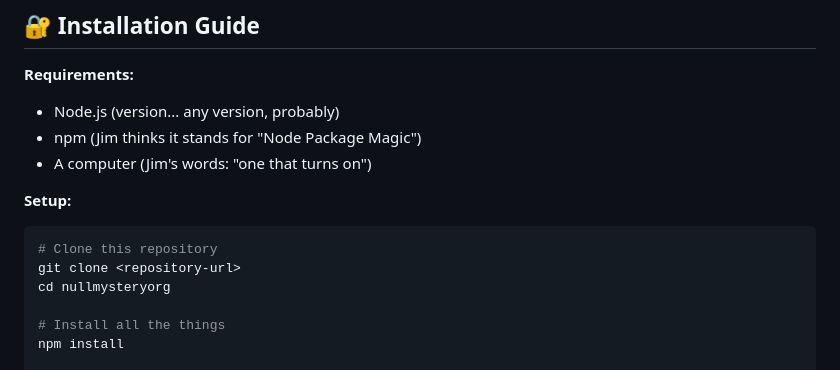
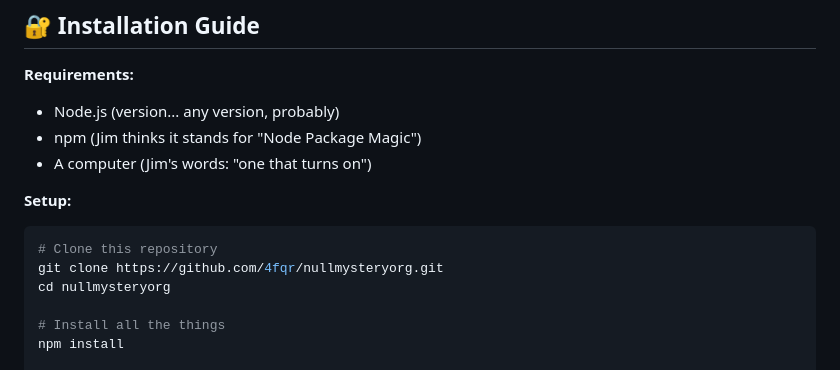
Before and after one commit to 4fqr/nullmysteryorg, a Markdown page: README.md, the part around the change. GitHub-like rendering.

````diff
--- a/README.md
+++ b/README.md
@@ -100,7 +100,7 @@ Jim tried to fix some bugs last week but accidentally introduced 15 new ones. We
 
 ```bash
 # Clone this repository
-git clone <repository-url>
+git clone https://github.com/4fqr/nullmysteryorg.git
 cd nullmysteryorg
 
 # Install all the things
````
